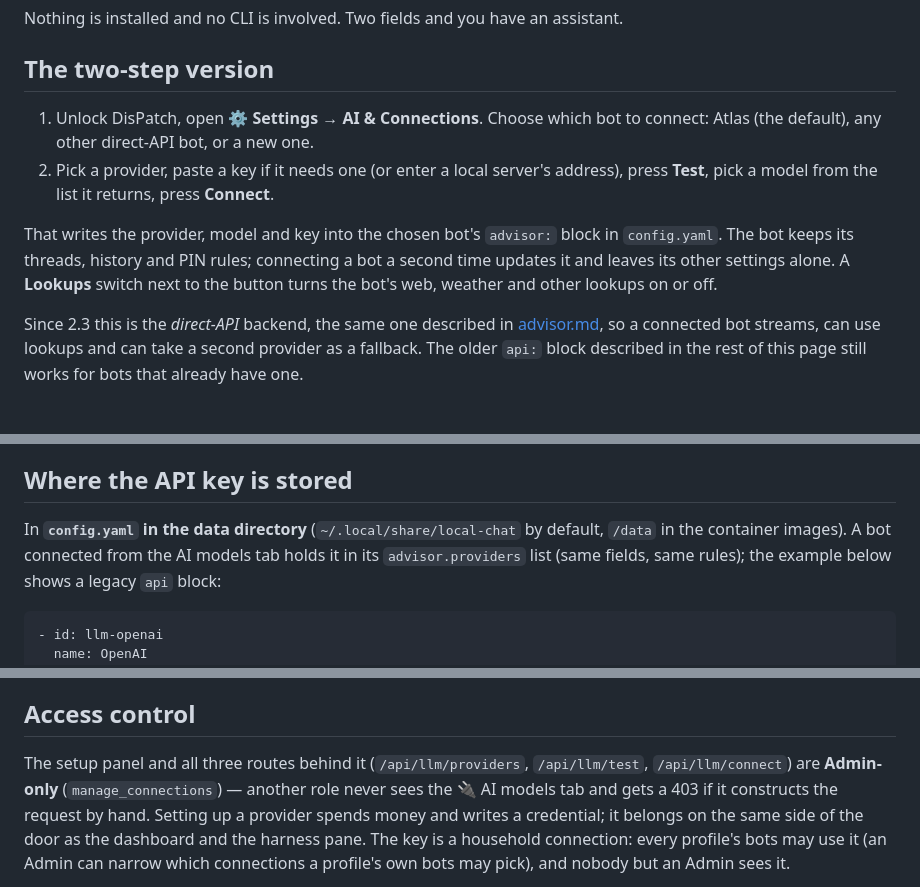
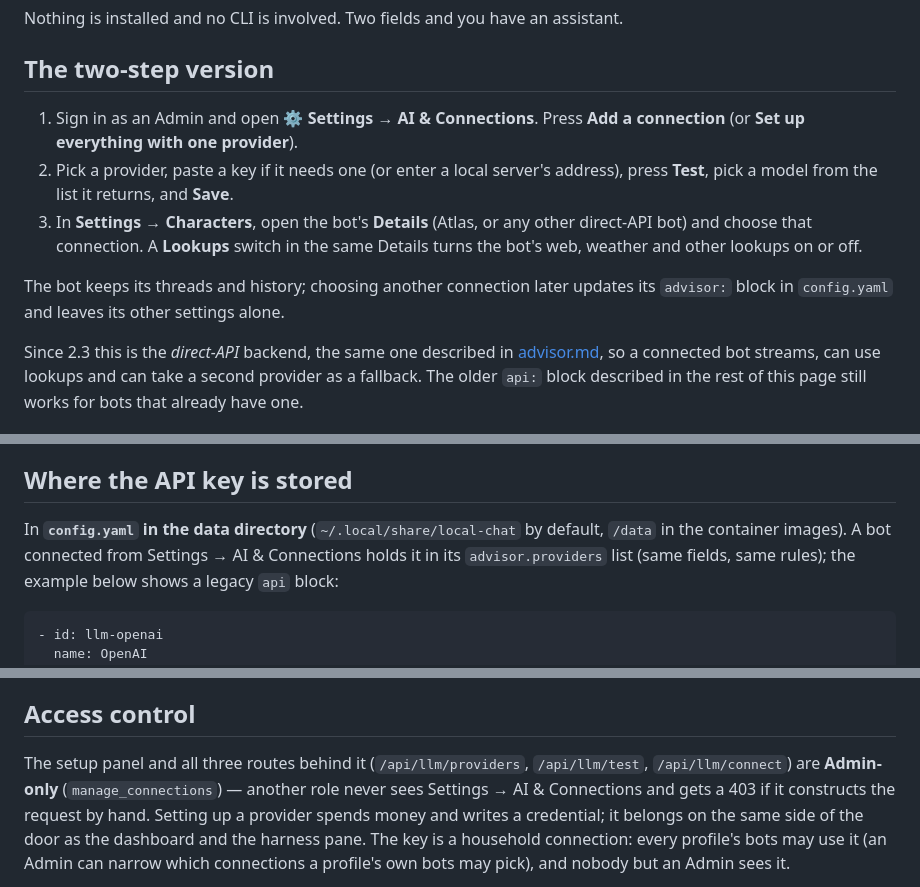
Before and after one commit to LaserLloyd/DisPatch_Chat, a Markdown page: docs/llm-providers.md, 3 parts joined by grey strips. GitHub-like rendering.

````diff
--- a/docs/llm-providers.md
+++ b/docs/llm-providers.md
@@ -10,17 +10,16 @@ assistant.
 
 ## The two-step version
 
-1. Unlock DisPatch, open **⚙ Settings → AI & Connections**. Choose which bot to
-   connect: Atlas (the default), any other direct-API bot, or a new one.
+1. Sign in as an Admin and open **⚙ Settings → AI & Connections**. Press **Add a
+   connection** (or **Set up everything with one provider**).
 2. Pick a provider, paste a key if it needs one (or enter a local server's
-   address), press **Test**, pick a model from the list it returns, press
-   **Connect**.
+   address), press **Test**, pick a model from the list it returns, and **Save**.
+3. In **Settings → Characters**, open the bot's **Details** (Atlas, or any other
+   direct-API bot) and choose that connection. A **Lookups** switch in the same
+   Details turns the bot's web, weather and other lookups on or off.
 
-That writes the provider, model and key into the chosen bot's `advisor:` block in
-`config.yaml`. The bot keeps its threads, history and PIN rules; connecting a
-bot a second time updates it and leaves its other settings alone. A **Lookups**
-switch next to the button turns the bot's web, weather and other lookups on or
-off.
+The bot keeps its threads and history; choosing another connection later updates
+its `advisor:` block in `config.yaml` and leaves its other settings alone.
 
 Since 2.3 this is the *direct-API* backend, the same one described in
 [advisor.md](advisor.md), so a connected bot streams, can use lookups and can
@@ -98,8 +97,8 @@ Two things to know:
 ## Where the API key is stored
 
 In **`config.yaml` in the data directory** (`~/.local/share/local-chat` by
-default, `/data` in the container images). A bot connected from the AI models
-tab holds it in its `advisor.providers` list (same fields, same rules); the
+default, `/data` in the container images). A bot connected from Settings → AI &
+Connections holds it in its `advisor.providers` list (same fields, same rules); the
 example below shows a legacy `api` block:
 
 ```yaml
@@ -152,8 +151,8 @@ both has said which one they trust, and it is not the one on disk.
 ## Access control
 
 The setup panel and all three routes behind it (`/api/llm/providers`,
-`/api/llm/test`, `/api/llm/connect`) are **Admin-only** (`manage_connections`) — another role never sees the
-🔌 AI models tab and gets a 403 if it constructs the request by hand. Setting up a
+`/api/llm/test`, `/api/llm/connect`) are **Admin-only** (`manage_connections`) — another role never sees
+Settings → AI & Connections and gets a 403 if it constructs the request by hand. Setting up a
 provider spends money and writes a credential; it belongs on the same side of the door
 as the dashboard and the harness pane. The key is a household connection: every
 profile's bots may use it (an Admin can narrow which connections a profile's own bots
````
Also changed, not shown: other parts of docs/llm-providers.md (+1 -1 lines), README.md (+5 -3 lines).
